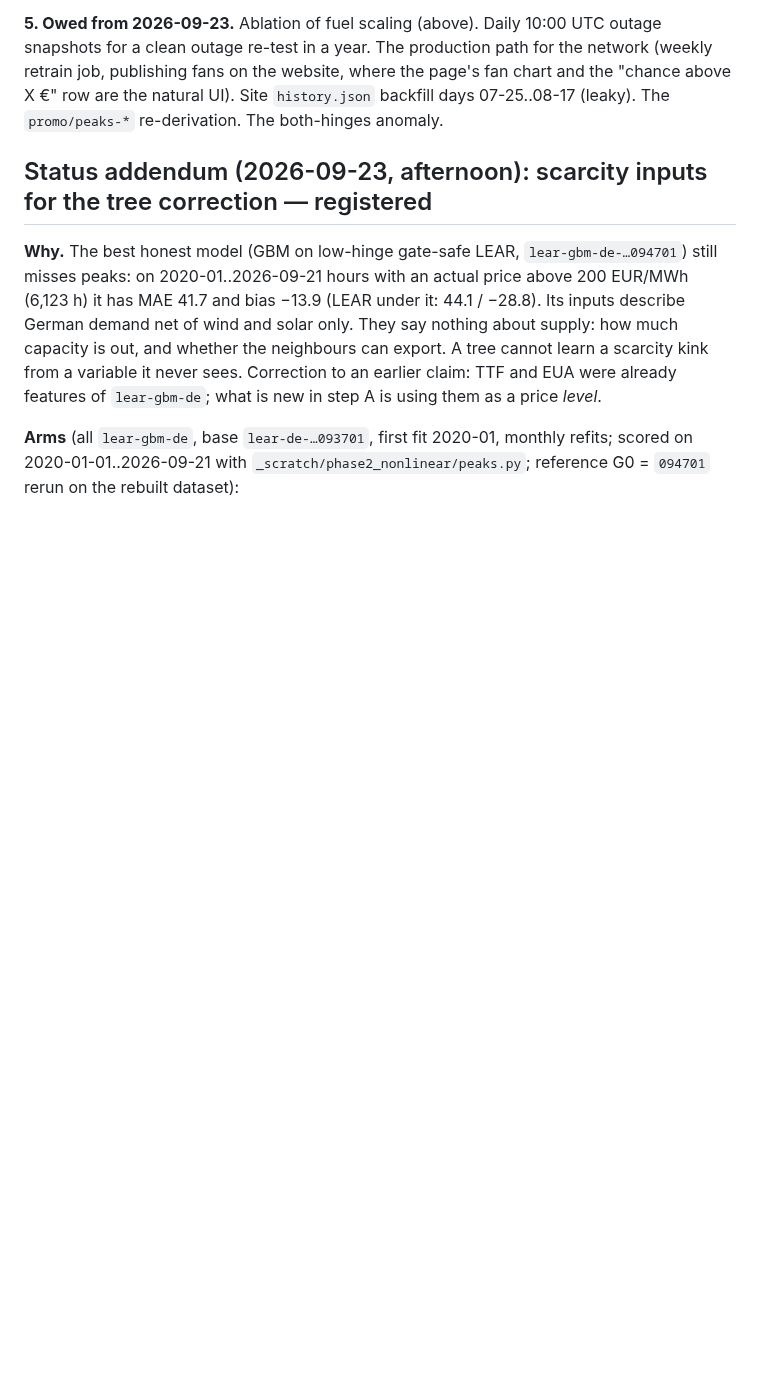
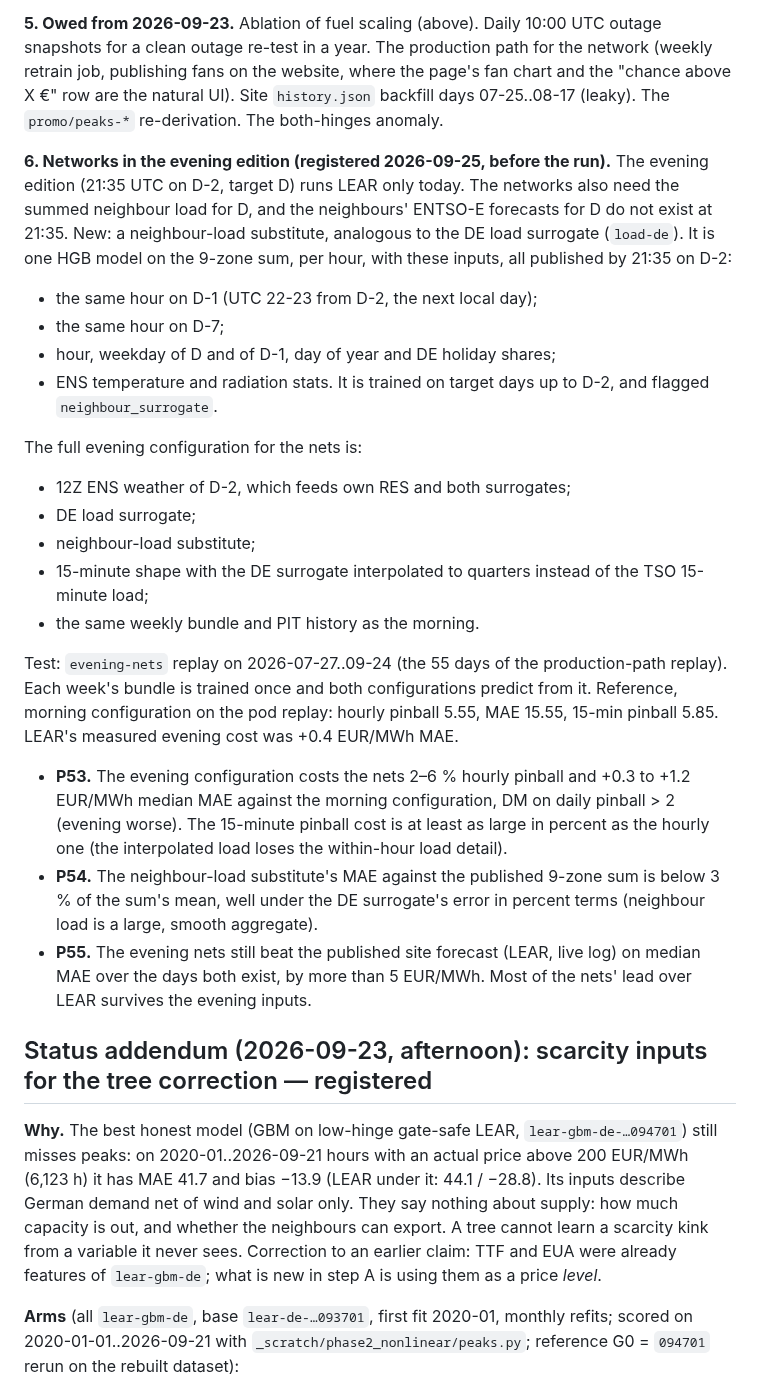
Before and after one commit to baakflo/pred_el_prices, a Markdown page: docs/pred_el_prices_project_plan.md, the part around the change. GitHub-like rendering; blank space fills up the shorter version.

Commit message:
Register P53-P55: networks in the evening edition (neighbour-load substitute)
Co-Authored-By: Claude Opus 5.5 (1M context) <noreply@anthropic.com>
Claude-Session: https://claude.ai/code/session_01VHTBY4A7XjTrz4WZgApcRJ

```diff
--- a/docs/pred_el_prices_project_plan.md
+++ b/docs/pred_el_prices_project_plan.md
@@ -450,6 +450,41 @@ snapshots for a clean outage re-test in a year. The production path for the netw
 (weekly retrain job, publishing fans on the website, where the page's fan chart and the
 "chance above X €" row are the natural UI). Site `history.json` backfill days 07-25..08-17
 (leaky). The `promo/peaks-*` re-derivation. The both-hinges anomaly.
+
+**6. Networks in the evening edition (registered 2026-09-25, before the run).** The evening
+edition (21:35 UTC on D-2, target D) runs LEAR only today. The networks also need the
+summed neighbour load for D, and the neighbours' ENTSO-E forecasts for D do not exist at
+21:35. New: a neighbour-load substitute, analogous to the DE load surrogate (`load-de`).
+It is one HGB model on the 9-zone sum, per hour, with these inputs, all published by
+21:35 on D-2:
+- the same hour on D-1 (UTC 22-23 from D-2, the next local day);
+- the same hour on D-7;
+- hour, weekday of D and of D-1, day of year and DE holiday shares;
+- ENS temperature and radiation stats.
+It is trained on target days up to D-2, and flagged `neighbour_surrogate`.
+
+The full evening configuration for the nets is:
+- 12Z ENS weather of D-2, which feeds own RES and both surrogates;
+- DE load surrogate;
+- neighbour-load substitute;
+- 15-minute shape with the DE surrogate interpolated to quarters instead of the TSO
+  15-minute load;
+- the same weekly bundle and PIT history as the morning.
+
+Test: `evening-nets` replay on 2026-07-27..09-24 (the 55 days of the production-path
+replay). Each week's bundle is trained once and both configurations predict from it.
+Reference, morning configuration on the pod replay: hourly pinball 5.55, MAE 15.55,
+15-min pinball 5.85. LEAR's measured evening cost was +0.4 EUR/MWh MAE.
+- **P53.** The evening configuration costs the nets 2–6 % hourly pinball and +0.3 to
+  +1.2 EUR/MWh median MAE against the morning configuration, DM on daily pinball > 2
+  (evening worse). The 15-minute pinball cost is at least as large in percent as the
+  hourly one (the interpolated load loses the within-hour load detail).
+- **P54.** The neighbour-load substitute's MAE against the published 9-zone sum is below
+  3 % of the sum's mean, well under the DE surrogate's error in percent terms
+  (neighbour load is a large, smooth aggregate).
+- **P55.** The evening nets still beat the published site forecast (LEAR, live log) on
+  median MAE over the days both exist, by more than 5 EUR/MWh. Most of the nets' lead
+  over LEAR survives the evening inputs.
 
 ## Status addendum (2026-09-23, afternoon): scarcity inputs for the tree correction — registered
 
```
